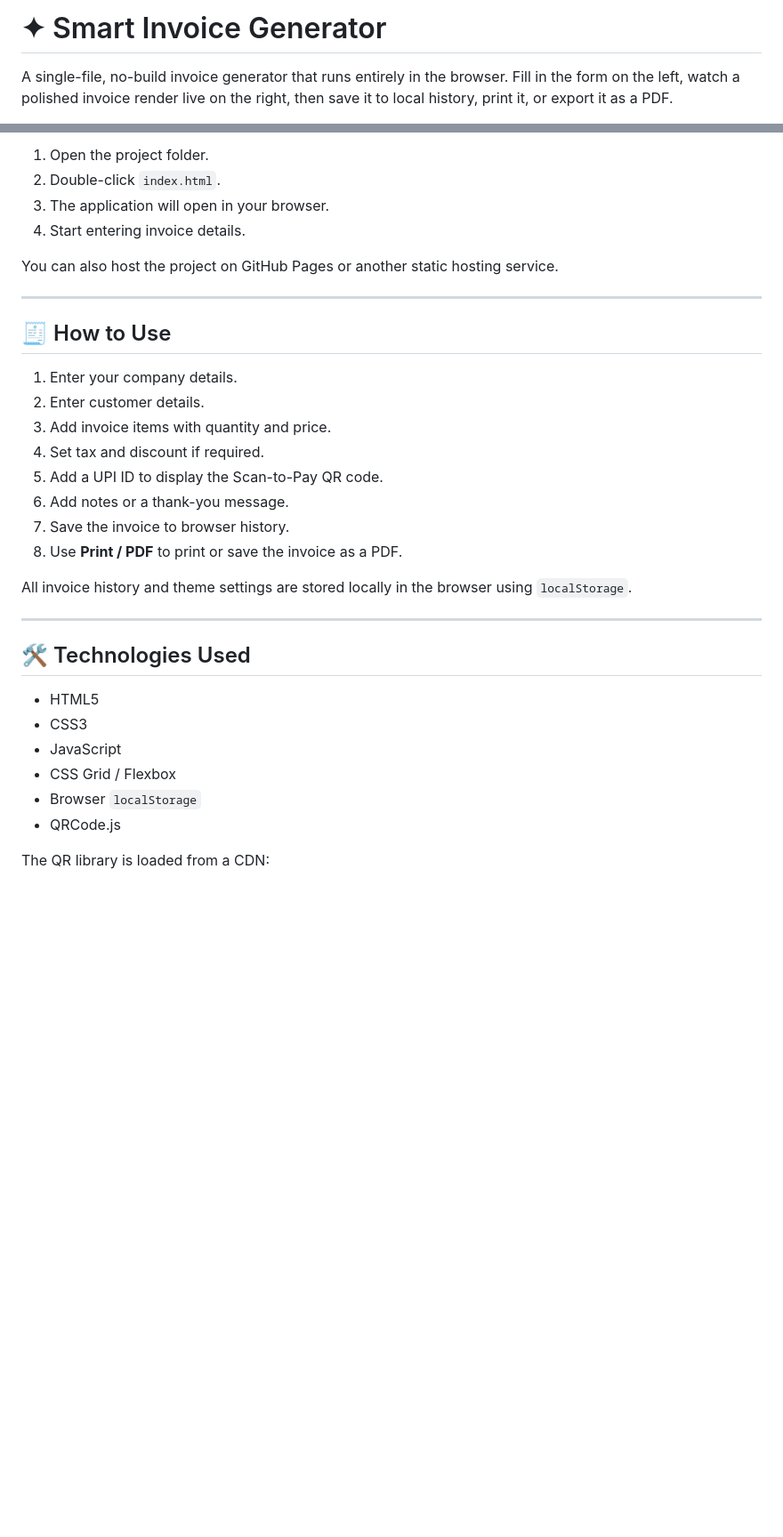
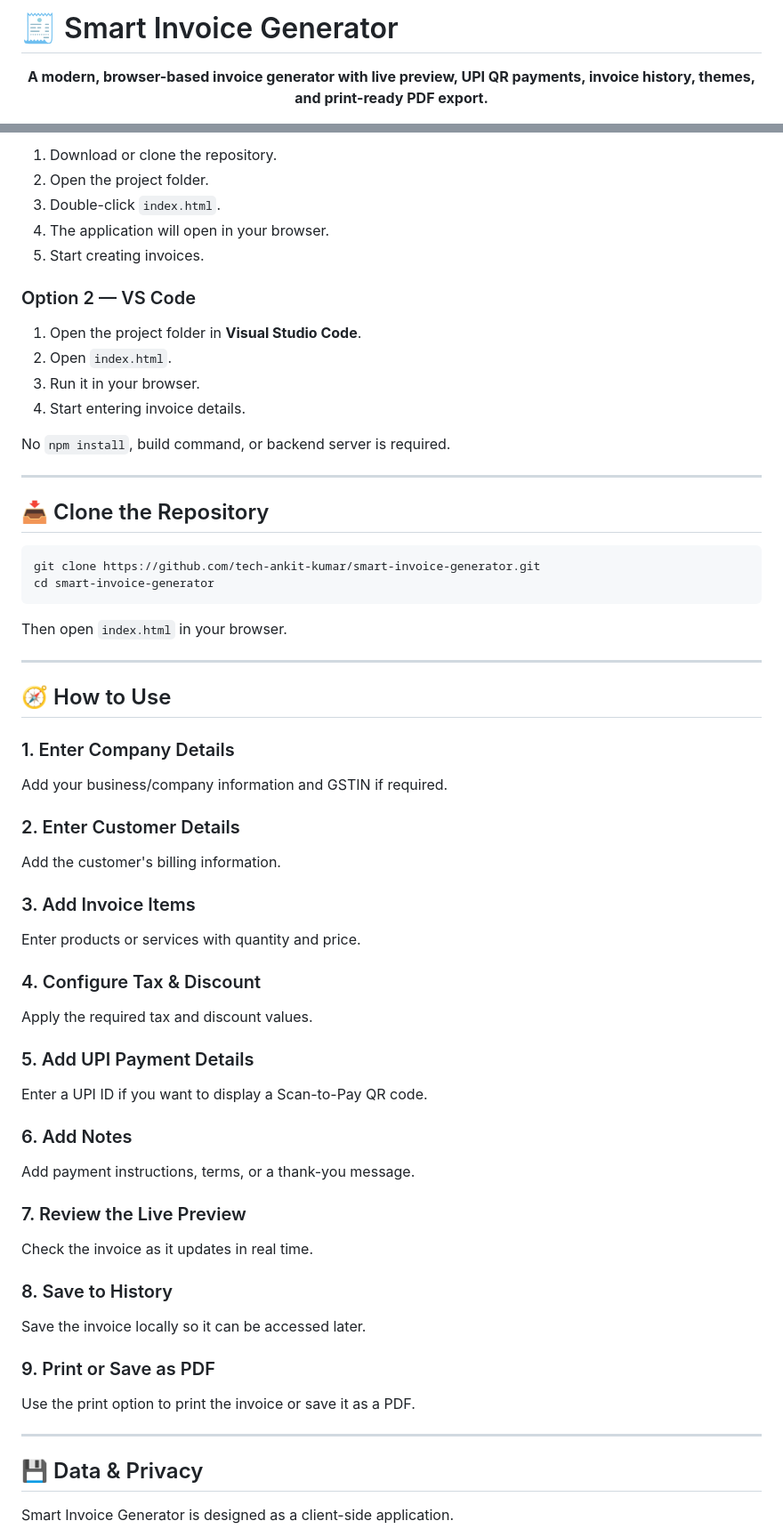
Before and after one commit to tech-ankit-kumar/smart-invoice-generator, a Markdown page: README.md, 2 parts joined by grey strips. Shown at 89% size. Drawn GitHub-style; blank space fills up the shorter version.

````diff
--- a/README.md
+++ b/README.md
@@ -1,4 +1,6 @@
-# ✦ Smart Invoice Generator
+# 🧾 Smart Invoice Generator
 
-A single-file, no-build invoice generator that runs entirely in the browser. Fill in the form on the left, watch a polished invoice render live on the right, then save it to local history, print it, or export it as a PDF.
+<p align="center">
+  <strong>A modern, browser-based invoice generator with live preview, UPI QR payments, invoice history, themes, and print-ready PDF export.</strong>
+</p>
 
@@ -129,35 +283,64 @@ No installation or build step is required.
 
-1. Open the project folder.
-2. Double-click `index.html`.
-3. The application will open in your browser.
+1. Download or clone the repository.
+2. Open the project folder.
+3. Double-click `index.html`.
+4. The application will open in your browser.
+5. Start creating invoices.
+
+### Option 2 — VS Code
+
+1. Open the project folder in **Visual Studio Code**.
+2. Open `index.html`.
+3. Run it in your browser.
 4. Start entering invoice details.
 
-You can also host the project on GitHub Pages or another static hosting service.
+No `npm install`, build command, or backend server is required.
 
 ---
 
-## 🧾 How to Use
+## 📥 Clone the Repository
 
-1. Enter your company details.
-2. Enter customer details.
-3. Add invoice items with quantity and price.
-4. Set tax and discount if required.
-5. Add a UPI ID to display the Scan-to-Pay QR code.
-6. Add notes or a thank-you message.
-7. Save the invoice to browser history.
-8. Use **Print / PDF** to print or save the invoice as a PDF.
+```bash
+git clone https://github.com/tech-ankit-kumar/smart-invoice-generator.git
+cd smart-invoice-generator
+```
 
-All invoice history and theme settings are stored locally in the browser using `localStorage`.
+Then open `index.html` in your browser.
 
 ---
 
-## 🛠️ Technologies Used
+## 🧭 How to Use
 
-- HTML5
-- CSS3
-- JavaScript
-- CSS Grid / Flexbox
-- Browser `localStorage`
-- QRCode.js
+### 1. Enter Company Details
+Add your business/company information and GSTIN if required.
 
-The QR library is loaded from a CDN:
+### 2. Enter Customer Details
+Add the customer's billing information.
+
+### 3. Add Invoice Items
+Enter products or services with quantity and price.
+
+### 4. Configure Tax & Discount
+Apply the required tax and discount values.
+
+### 5. Add UPI Payment Details
+Enter a UPI ID if you want to display a Scan-to-Pay QR code.
+
+### 6. Add Notes
+Add payment instructions, terms, or a thank-you message.
+
+### 7. Review the Live Preview
+Check the invoice as it updates in real time.
+
+### 8. Save to History
+Save the invoice locally so it can be accessed later.
+
+### 9. Print or Save as PDF
+Use the print option to print the invoice or save it as a PDF.
+
+---
+
+## 💾 Data & Privacy
+
+Smart Invoice Generator is designed as a client-side application.
+
````
Also changed, not shown: other parts of README.md (+340 -95 lines).
